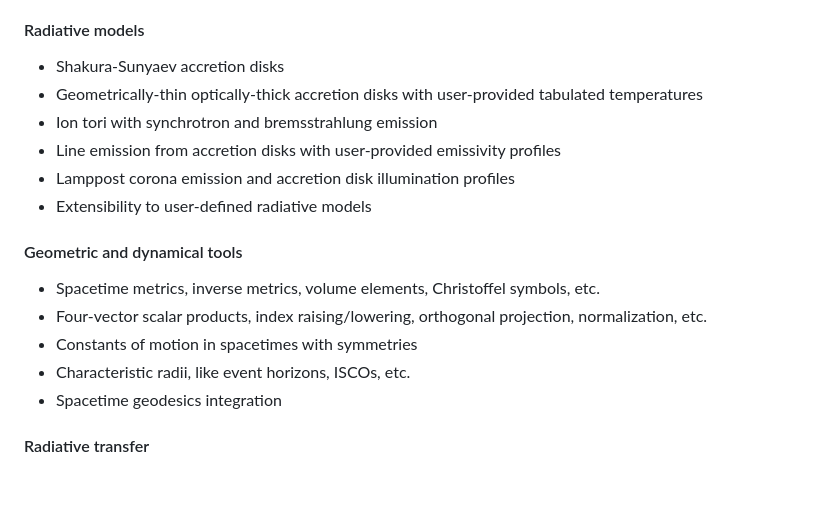
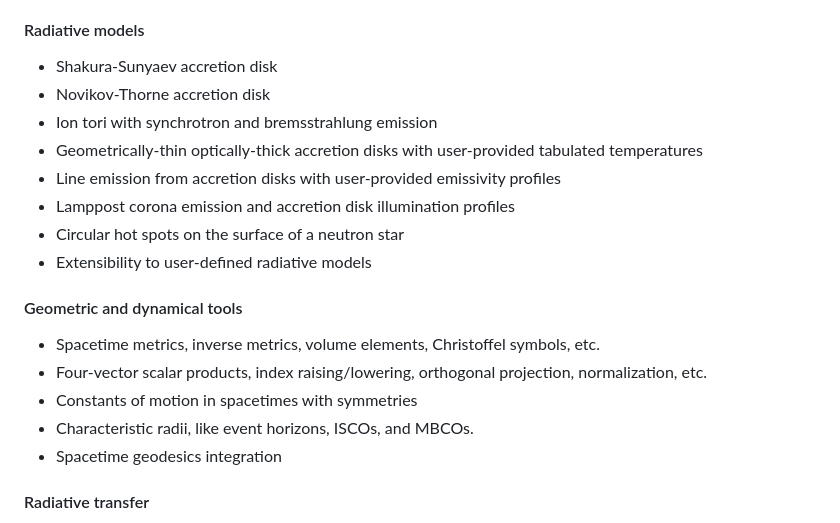
Before and after one commit to joaquinpelle/Skylight.jl, a Markdown page: docs/src/index.md, the part around the change. Rendered like a GitHub page; blank space fills up the shorter version.

Commit message:
Update features

```diff
--- a/docs/src/index.md
+++ b/docs/src/index.md
@@ -38,11 +38,13 @@ For a quick start guide, see [Getting started](https://joaquinpelle.github.io/Sk
 
 #### Radiative models
 
-* Shakura-Sunyaev accretion disks
+* Shakura-Sunyaev accretion disk
+* Novikov-Thorne accretion disk
+* Ion tori with synchrotron and bremsstrahlung emission
 * Geometrically-thin optically-thick accretion disks with user-provided tabulated temperatures
-* Ion tori with synchrotron and bremsstrahlung emission
 * Line emission from accretion disks with user-provided emissivity profiles
 * Lamppost corona emission and accretion disk illumination profiles
+* Circular hot spots on the surface of a neutron star
 * Extensibility to user-defined radiative models
 
 #### Geometric and dynamical tools
@@ -50,7 +52,7 @@ For a quick start guide, see [Getting started](https://joaquinpelle.github.io/Sk
 * Spacetime metrics, inverse metrics, volume elements, Christoffel symbols, etc.
 * Four-vector scalar products, index raising/lowering, orthogonal projection, normalization, etc.
 * Constants of motion in spacetimes with symmetries
-* Characteristic radii, like event horizons, ISCOs, etc.
+* Characteristic radii, like event horizons, ISCOs, and MBCOs.
 * Spacetime geodesics integration
 
 #### Radiative transfer
```
Also changed, not shown: 1 other file.
